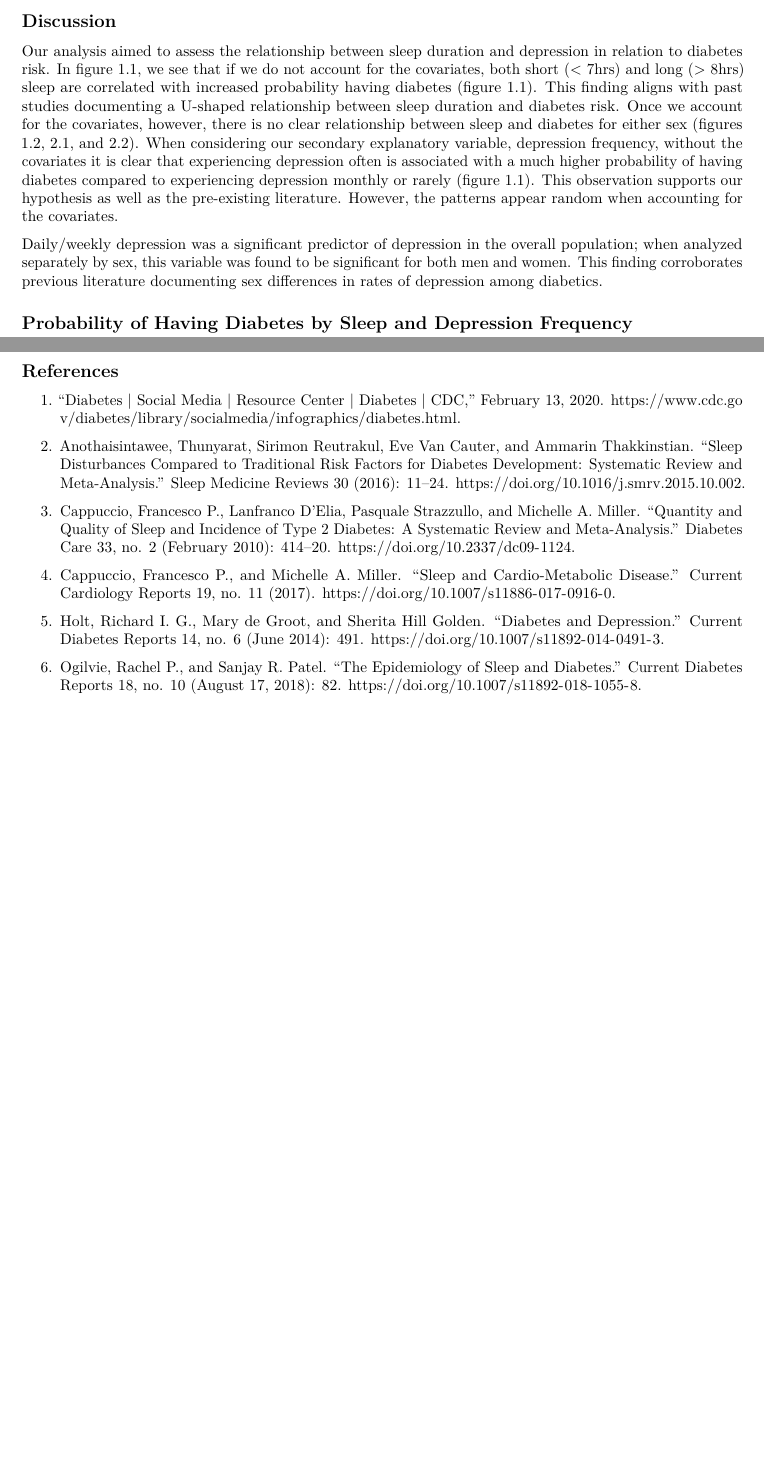
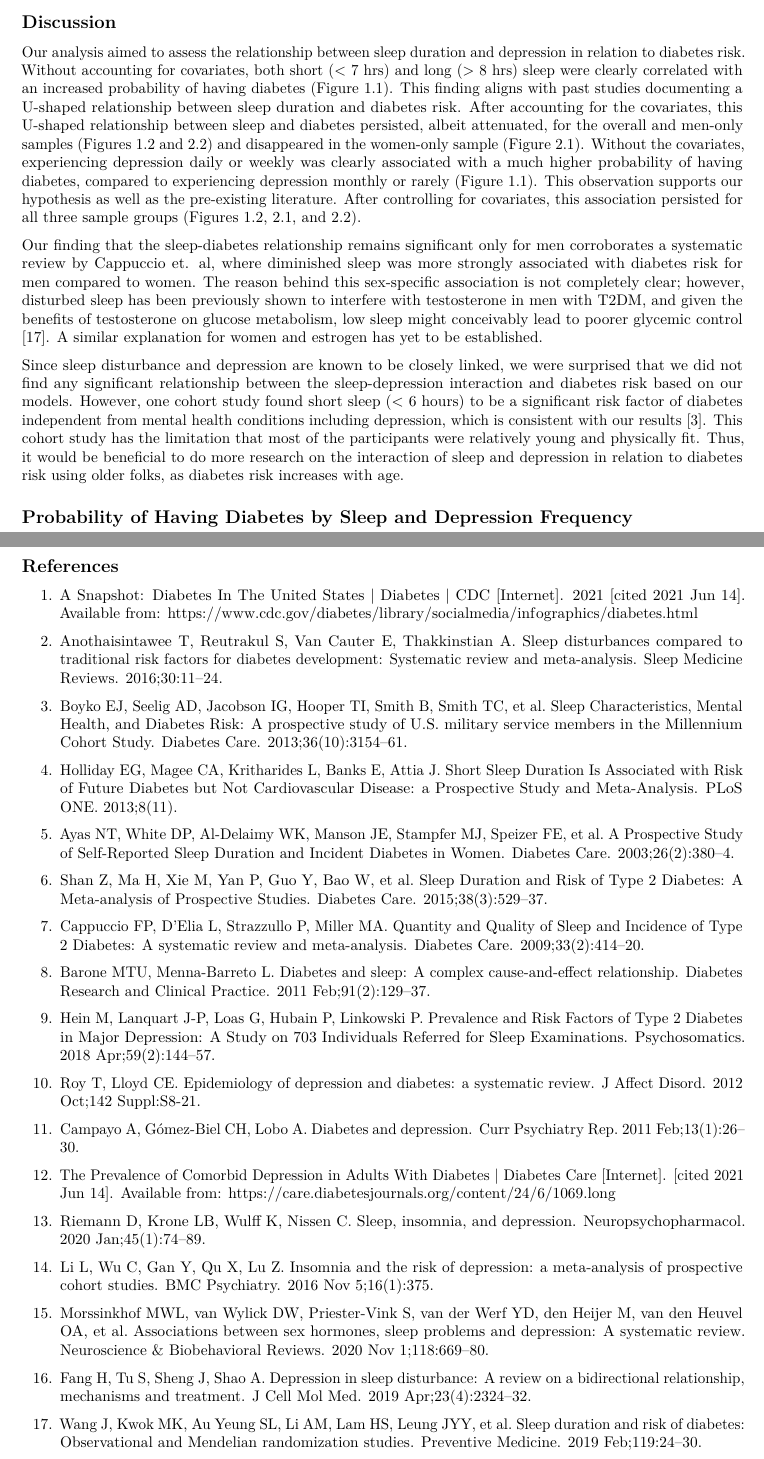
Before and after one commit to statsmed-sheep/usclap-crpackage, an R Markdown document (Final Report.Rmd): two parts of pages 3 and 5 of 5 before the commit and two parts of pages 4 and 6 of 6 after it, joined at a grey line, cut so that both start at the same text, the shorter picture padded with empty space. Rendered offline with R 4.5, knitr and Pandoc, then LaTeX, with nearby package versions; some code elsewhere in the file could not run offline.

Commit message:
Copied in revised introduction, results, and discussion sections with citations.

```diff
--- a/Final Report.Rmd
+++ b/Final Report.Rmd
@@ -62,9 +67,11 @@ opts_chunk$set(
 
 ## Discussion
 
-  Our analysis aimed to assess the relationship between sleep duration and depression in relation to diabetes risk. In figure 1.1, we see that if we do not account for the covariates, both short (< 7hrs) and long (> 8hrs) sleep are correlated with increased probability having diabetes (figure 1.1). This finding aligns with past studies documenting a U-shaped relationship between sleep duration and diabetes risk. Once we account for the covariates, however, there is no clear relationship between sleep and diabetes for either sex (figures 1.2, 2.1, and 2.2). When considering our secondary explanatory variable, depression frequency, without the covariates it is clear that experiencing depression often is associated with a much higher probability of having diabetes compared to experiencing depression monthly or rarely (figure 1.1). This observation supports our hypothesis as well as the pre-existing literature. However, the patterns appear random when accounting for the covariates.
+  Our analysis aimed to assess the relationship between sleep duration and depression in relation to diabetes risk. Without accounting for covariates, both short (< 7 hrs) and long (> 8 hrs) sleep were clearly correlated with an increased probability of having diabetes (Figure 1.1). This finding aligns with past studies documenting a U-shaped relationship between sleep duration and diabetes risk. After accounting for the covariates, this U-shaped relationship between sleep and diabetes persisted, albeit attenuated, for the overall and men-only samples (Figures 1.2 and 2.2) and disappeared in the women-only sample (Figure 2.1). Without the covariates, experiencing depression daily or weekly was clearly associated with a much higher probability of having diabetes, compared to experiencing depression monthly or rarely (Figure 1.1). This observation supports our hypothesis as well as the pre-existing literature. After controlling for covariates, this association persisted for all three sample groups (Figures 1.2, 2.1, and 2.2).
 
-  Daily/weekly depression was a significant predictor of depression in the overall population; when analyzed separately by sex, this variable was found to be significant for both men and women. This finding corroborates previous literature documenting sex differences in rates of depression among diabetics.
+Our finding that the sleep-diabetes relationship remains significant only for men corroborates a systematic review by Cappuccio et. al, where diminished sleep was more strongly associated with diabetes risk for men compared to women. The reason behind this sex-specific association is not completely clear; however, disturbed sleep has been previously shown to interfere with testosterone in men with T2DM, and given the benefits of testosterone on glucose metabolism, low sleep might conceivably lead to poorer glycemic control [17]. A similar explanation for women and estrogen has yet to be established.
+
+Since sleep disturbance and depression are known to be closely linked, we were surprised that we did not find any significant relationship between the sleep-depression interaction and diabetes risk based on our models. However, one cohort study found short sleep (< 6 hours) to be a significant risk factor of diabetes independent from mental health conditions including depression, which is consistent with our results [3]. This cohort study has the limitation that most of the participants were relatively young and physically fit. Thus, it would be beneficial to do more research on the interaction of sleep and depression in relation to diabetes risk using older folks, as diabetes risk increases with age.
 
 ## Probability of Having Diabetes by Sleep and Depression Frequency
 
@@ -299,14 +306,36 @@ plots_combined
 
 ## References
 
-1. “Diabetes | Social Media | Resource Center | Diabetes | CDC,” February 13, 2020. https://www.cdc.gov/diabetes/library/socialmedia/infographics/diabetes.html.
+1. A Snapshot: Diabetes In The United States | Diabetes | CDC [Internet]. 2021 [cited 2021 Jun 14]. Available from: https://www.cdc.gov/diabetes/library/socialmedia/infographics/diabetes.html
 
-2. Anothaisintawee, Thunyarat, Sirimon Reutrakul, Eve Van Cauter, and Ammarin Thakkinstian. “Sleep Disturbances Compared to Traditional Risk Factors for Diabetes Development: Systematic Review and Meta-Analysis.” Sleep Medicine Reviews 30 (2016): 11–24. https://doi.org/10.1016/j.smrv.2015.10.002.
+2. Anothaisintawee T, Reutrakul S, Van Cauter E, Thakkinstian A. Sleep disturbances compared to traditional risk factors for diabetes development: Systematic review and meta-analysis. Sleep Medicine Reviews. 2016;30:11–24.
 
-3. Cappuccio, Francesco P., Lanfranco D’Elia, Pasquale Strazzullo, and Michelle A. Miller. “Quantity and Quality of Sleep and Incidence of Type 2 Diabetes: A Systematic Review and Meta-Analysis.” Diabetes Care 33, no. 2 (February 2010): 414–20. https://doi.org/10.2337/dc09-1124.
+3. Boyko EJ, Seelig AD, Jacobson IG, Hooper TI, Smith B, Smith TC, et al. Sleep Characteristics, Mental Health, and Diabetes Risk: A prospective study of U.S. military service members in the Millennium Cohort Study. Diabetes Care. 2013;36(10):3154–61.
 
-4. Cappuccio, Francesco P., and Michelle A. Miller. “Sleep and Cardio-Metabolic Disease.” Current Cardiology Reports 19, no. 11 (2017). https://doi.org/10.1007/s11886-017-0916-0.
+4. Holliday EG, Magee CA, Kritharides L, Banks E, Attia J. Short Sleep Duration Is Associated with Risk of Future Diabetes but Not Cardiovascular Disease: a Prospective Study and Meta-Analysis. PLoS ONE. 2013;8(11).
 
-5. Holt, Richard I. G., Mary de Groot, and Sherita Hill Golden. “Diabetes and Depression.” Current Diabetes Reports 14, no. 6 (June 2014): 491. https://doi.org/10.1007/s11892-014-0491-3.
+5. Ayas NT, White DP, Al-Delaimy WK, Manson JE, Stampfer MJ, Speizer FE, et al. A Prospective Study of Self-Reported Sleep Duration and Incident Diabetes in Women. Diabetes Care. 2003;26(2):380–4.
 
-6. Ogilvie, Rachel P., and Sanjay R. Patel. “The Epidemiology of Sleep and Diabetes.” Current Diabetes Reports 18, no. 10 (August 17, 2018): 82. https://doi.org/10.1007/s11892-018-1055-8.
+6. Shan Z, Ma H, Xie M, Yan P, Guo Y, Bao W, et al. Sleep Duration and Risk of Type 2 Diabetes: A Meta-analysis of Prospective Studies. Diabetes Care. 2015;38(3):529–37.
+
+7. Cappuccio FP, D'Elia L, Strazzullo P, Miller MA. Quantity and Quality of Sleep and Incidence of Type 2 Diabetes: A systematic review and meta-analysis. Diabetes Care. 2009;33(2):414–20.
+
+8. Barone MTU, Menna-Barreto L. Diabetes and sleep: A complex cause-and-effect relationship. Diabetes Research and Clinical Practice. 2011 Feb;91(2):129–37.
+
+9. Hein M, Lanquart J-P, Loas G, Hubain P, Linkowski P. Prevalence and Risk Factors of Type 2 Diabetes in Major Depression: A Study on 703 Individuals Referred for Sleep Examinations. Psychosomatics. 2018 Apr;59(2):144–57.
+
+10. Roy T, Lloyd CE. Epidemiology of depression and diabetes: a systematic review. J Affect Disord. 2012 Oct;142 Suppl:S8-21.
+
+11. Campayo A, Gómez-Biel CH, Lobo A. Diabetes and depression. Curr Psychiatry Rep. 2011 Feb;13(1):26–30.
+
+12. The Prevalence of Comorbid Depression in Adults With Diabetes | Diabetes Care [Internet]. [cited 2021 Jun 14]. Available from: https://care.diabetesjournals.org/content/24/6/1069.long
+
+13. Riemann D, Krone LB, Wulff K, Nissen C. Sleep, insomnia, and depression. Neuropsychopharmacol. 2020 Jan;45(1):74–89.
+
+14. Li L, Wu C, Gan Y, Qu X, Lu Z. Insomnia and the risk of depression: a meta-analysis of prospective cohort studies. BMC Psychiatry. 2016 Nov 5;16(1):375.
+
+15. Morssinkhof MWL, van Wylick DW, Priester-Vink S, van der Werf YD, den Heijer M, van den Heuvel OA, et al. Associations between sex hormones, sleep problems and depression: A systematic review. Neuroscience & Biobehavioral Reviews. 2020 Nov 1;118:669–80.
+
+16. Fang H, Tu S, Sheng J, Shao A. Depression in sleep disturbance: A review on a bidirectional relationship, mechanisms and treatment. J Cell Mol Med. 2019 Apr;23(4):2324–32.
+
+17. Wang J, Kwok MK, Au Yeung SL, Li AM, Lam HS, Leung JYY, et al. Sleep duration and risk of diabetes: Observational and Mendelian randomization studies. Preventive Medicine. 2019 Feb;119:24–30.
```
Also changed, not shown: Final-Report.pdf, Final Report.Rmd (17 more changed lines).
